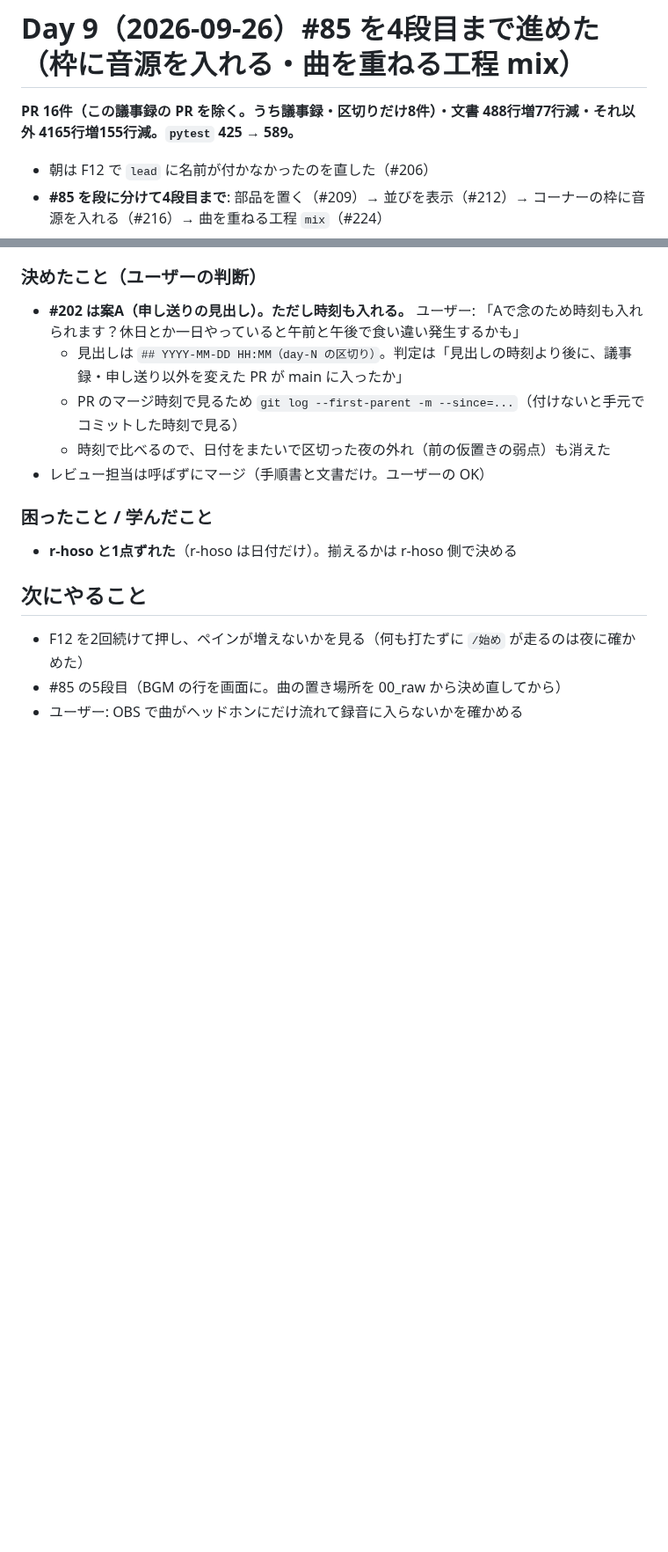
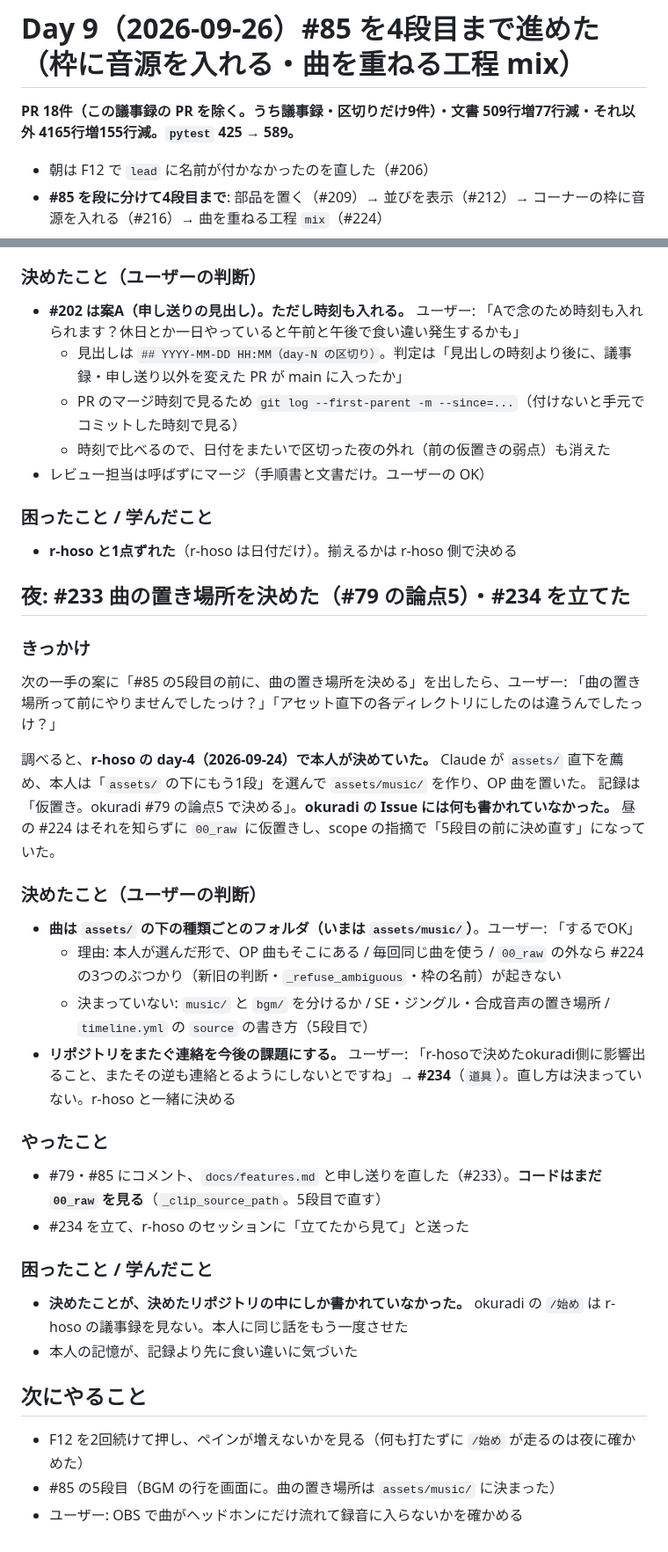
Before and after one commit to Bohemian1506/okuradi, a Markdown page: docs/dev-log/day-9.md, 2 parts joined by grey strips. Shown at 88% size. GitHub-like rendering; blank space fills up the shorter version.

```diff
--- a/docs/dev-log/day-9.md
+++ b/docs/dev-log/day-9.md
@@ -1,6 +1,6 @@
 # Day 9（2026-09-26）#85 を4段目まで進めた（枠に音源を入れる・曲を重ねる工程 mix）
 
-**PR 16件（この議事録の PR を除く。うち議事録・区切りだけ8件）・文書 488行増77行減・それ以外 4165行増155行減。`pytest` 425 → 589。**
+**PR 18件（この議事録の PR を除く。うち議事録・区切りだけ9件）・文書 509行増77行減・それ以外 4165行増155行減。`pytest` 425 → 589。**
 
 - 朝は F12 で `lead` に名前が付かなかったのを直した（#206）
 - **#85 を段に分けて4段目まで**: 部品を置く（#209）→ 並びを表示（#212）→ コーナーの枠に音源を入れる（#216）→ 曲を重ねる工程 `mix`（#224）
@@ -270,7 +270,29 @@ day-9 の2件の事故（担当が `settings.yml` を作って残し、別の担
 ### 困ったこと / 学んだこと
 - **r-hoso と1点ずれた**（r-hoso は日付だけ）。揃えるかは r-hoso 側で決める
 
+## 夜: #233 曲の置き場所を決めた（#79 の論点5）・#234 を立てた
+
+### きっかけ
+次の一手の案に「#85 の5段目の前に、曲の置き場所を決める」を出したら、ユーザー: 「曲の置き場所って前にやりませんでしたっけ？」「アセット直下の各ディレクトリにしたのは違うんでしたっけ？」
+
+調べると、**r-hoso の day-4（2026-09-24）で本人が決めていた。** Claude が `assets/` 直下を薦め、本人は「`assets/` の下にもう1段」を選んで `assets/music/` を作り、OP 曲を置いた。
+記録は「仮置き。okuradi #79 の論点5 で決める」。**okuradi の Issue には何も書かれていなかった。** 昼の #224 はそれを知らずに `00_raw` に仮置きし、scope の指摘で「5段目の前に決め直す」になっていた。
+
+### 決めたこと（ユーザーの判断）
+- **曲は `assets/` の下の種類ごとのフォルダ（いまは `assets/music/`）**。ユーザー: 「するでOK」
+  - 理由: 本人が選んだ形で、OP 曲もそこにある / 毎回同じ曲を使う / `00_raw` の外なら #224 の3つのぶつかり（新旧の判断・`_refuse_ambiguous`・枠の名前）が起きない
+  - 決まっていない: `music/` と `bgm/` を分けるか / SE・ジングル・合成音声の置き場所 / `timeline.yml` の `source` の書き方（5段目で）
+- **リポジトリをまたぐ連絡を今後の課題にする。** ユーザー: 「r-hosoで決めたokuradi側に影響出ること、またその逆も連絡とるようにしないとですね」→ **#234**（`道具`）。直し方は決まっていない。r-hoso と一緒に決める
+
+### やったこと
+- #79・#85 にコメント、`docs/features.md` と申し送りを直した（#233）。**コードはまだ `00_raw` を見る**（`_clip_source_path`。5段目で直す）
+- #234 を立て、r-hoso のセッションに「立てたから見て」と送った
+
+### 困ったこと / 学んだこと
+- **決めたことが、決めたリポジトリの中にしか書かれていなかった。** okuradi の `/始め` は r-hoso の議事録を見ない。本人に同じ話をもう一度させた
+- 本人の記憶が、記録より先に食い違いに気づいた
+
 ## 次にやること
 - F12 を2回続けて押し、ペインが増えないかを見る（何も打たずに `/始め` が走るのは夜に確かめた）
-- #85 の5段目（BGM の行を画面に。曲の置き場所を 00_raw から決め直してから）
+- #85 の5段目（BGM の行を画面に。曲の置き場所は `assets/music/` に決まった）
 - ユーザー: OBS で曲がヘッドホンにだけ流れて録音に入らないかを確かめる
```
Also changed, not shown: docs/dev-log/README.md (+1 -1 lines).
